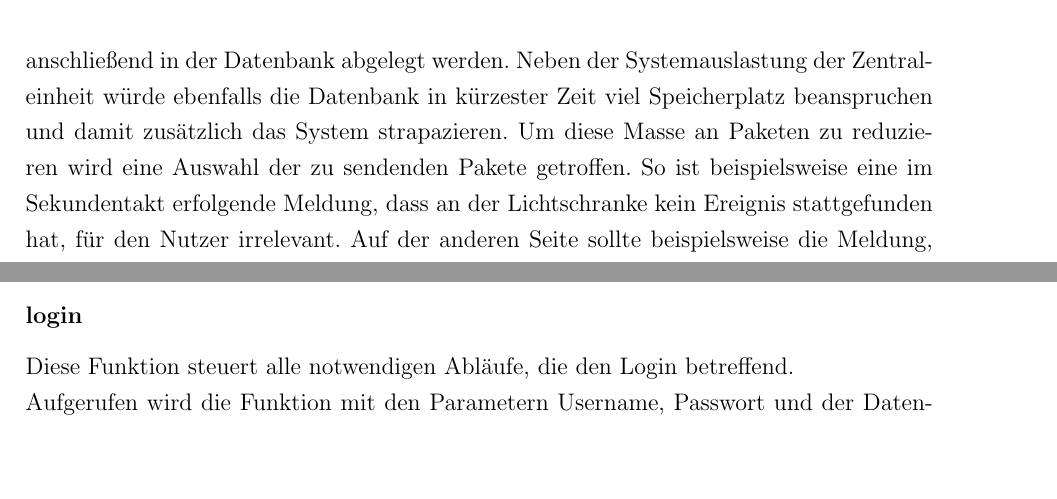
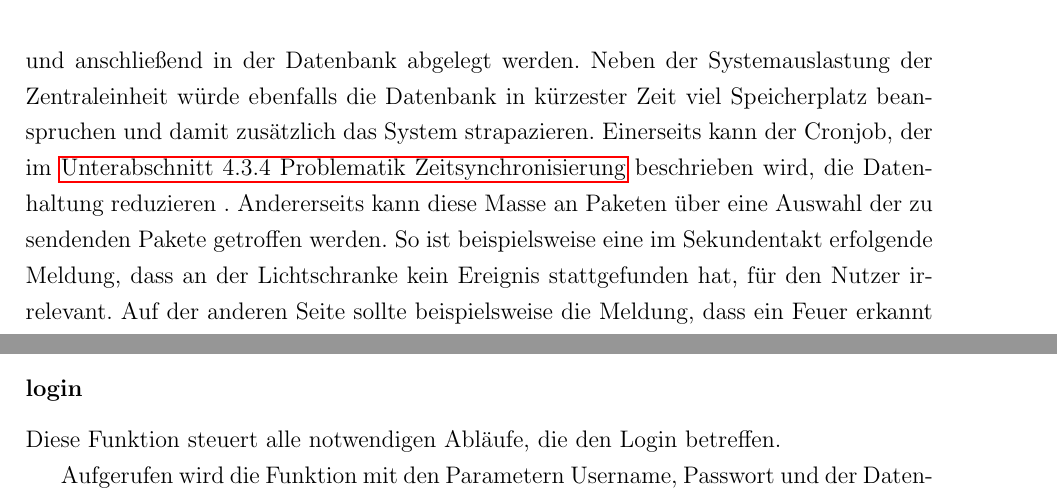
Before and after one commit to Harm86/Studienarbeit, a LaTeX document (Projektarbeit.tex, which reads Kapitel/4/Kapitel4.tex): two parts of pages 47 and 55 of 69 before the commit and two parts of pages 47 and 57 of 69 after it, joined at a grey line, cut so that both start at the same text, the shorter picture padded with empty space. Compiled offline with pdfLaTeX; an older LaTeX class or package is replaced by its successor.

Commit message:
refaktoring

```diff
--- a/Kapitel/4/Kapitel4.tex
+++ b/Kapitel/4/Kapitel4.tex
@@ -267,7 +267,7 @@ Nach dieser Priorisierung werden der Flammensensor und das Mikrofon bei jedem Du
 
 %Hacken
 \subsection{Übertragung der Sensordaten}\label{Sensorknoten:JSON}
-Die im \fullref{Sensorknoten:Senden} beschriebene Methode ist die Grundlage des Sendens an die Zentraleinheit. Das grundlegende Prinzip bei der Datenversendung ist, die bedarfsgesteuerte Datenübermittlung. Entscheidungskriterien hierzu sind die verringerte Bandauslastung und die Entlastung der Zentraleinheit. Das erste Kriterium entsteht durch den variablen Aufbau des Überwachungssystems. Die maximale Anzahl von Sensorknoten, die mit einer Zentraleinheit verbunden sind, wird theoretisch nicht begrenzt. Ohne eine bedarfsgesteuerte Datenübertragung würde die breite Masse an Sensorknoten in einem kurzen Zeitraum viele Pakete an die Zentraleinheit schicken. Als Folge dessen wäre das Netz ausgelastet und wichtige Pakete, wie beispielsweise ein Paket mit einer positiven Flammendetektion, könnten verloren gehen. Das zweite Kriterium bezieht sich auf die begrenzten Ressourcen der Zentraleinheit, die ebenfalls mit einem Raspberry Pi realisiert wird. Die Vielzahl der übertragenen Pakete müssen an der Zentraleinheit verarbeitet und anschließend in der Datenbank abgelegt werden. Neben der Systemauslastung der Zentraleinheit würde ebenfalls die Datenbank in kürzester Zeit viel Speicherplatz beanspruchen und damit zusätzlich das System strapazieren. Um diese Masse an Paketen zu reduzieren wird eine Auswahl der zu sendenden Pakete getroffen. So ist beispielsweise eine im Sekundentakt erfolgende Meldung, dass an der Lichtschranke kein Ereignis stattgefunden hat, für den Nutzer irrelevant. Auf der anderen Seite sollte beispielsweise die Meldung, dass ein Feuer erkannt wurde, unmittelbar an den Nutzer übermittelt werden. Aufgrund dessen wird sowohl die Bandbreitenauslastung als auch die Ressourcennutzung reduziert und zeitkritische Informationen gehen nicht verloren.\\
+Die im \fullref{Sensorknoten:Senden} beschriebene Methode ist die Grundlage des Sendens an die Zentraleinheit. Das grundlegende Prinzip bei der Datenversendung ist, die bedarfsgesteuerte Datenübermittlung. Entscheidungskriterien hierzu sind die verringerte Bandauslastung und die Entlastung der Zentraleinheit. Das erste Kriterium entsteht durch den variablen Aufbau des Überwachungssystems. Die maximale Anzahl von Sensorknoten, die mit einer Zentraleinheit verbunden sind, wird theoretisch nicht begrenzt. Ohne eine bedarfsgesteuerte Datenübertragung würde die breite Masse an Sensorknoten in einem kurzen Zeitraum viele Pakete an die Zentraleinheit schicken. Als Folge dessen wäre das Netz ausgelastet und wichtige Pakete, wie beispielsweise ein Paket mit einer positiven Flammendetektion, könnten verloren gehen. Das zweite Kriterium bezieht sich auf die begrenzten Ressourcen der Zentraleinheit, die ebenfalls mit einem Raspberry Pi realisiert wird. Die Vielzahl der übertragenen Pakete müssen an der Zentraleinheit verarbeitet und anschließend in der Datenbank abgelegt werden. Neben der Systemauslastung der Zentraleinheit würde ebenfalls die Datenbank in kürzester Zeit viel Speicherplatz beanspruchen und damit zusätzlich das System strapazieren. Einerseits kann der Cronjob, der im \fullref{Zeitsynchronisierung} beschrieben wird, die Datenhaltung reduzieren . Andererseits kann diese Masse an Paketen über eine Auswahl der zu sendenden Pakete getroffen werden. So ist beispielsweise eine im Sekundentakt erfolgende Meldung, dass an der Lichtschranke kein Ereignis stattgefunden hat, für den Nutzer irrelevant. Auf der anderen Seite sollte beispielsweise die Meldung, dass ein Feuer erkannt wurde, unmittelbar an den Nutzer übermittelt werden. Aufgrund dessen wird sowohl die Bandbreitenauslastung als auch die Ressourcennutzung reduziert und zeitkritische Informationen gehen nicht verloren.\\
 Ein Paket enthält folgende Informationen:
 \begin{description}
 	\item[Name] \hfill \\
@@ -506,13 +506,16 @@ style.css 						& CSS-Datei für zentrale Designeinstellungen \\
 In der Datei functions.php sind zentrale Funktionen gesammelt, die nachfolgend
 beschrieben werden:
 
+%Hacken
 \subsubsection{sec\_session\_start}
 %TODO: Session-ID und Cookie erklähren - Erledigt?
 Diese Funktion vergibt eine Session-ID und legt fest, dass Cookies verwendet werden. Die Session-ID ermöglicht es Anfragen eines Clients zuordnen zu können und Antworten oder Aktualisierungen an diesen zu senden. Die Session-ID wird vom Server generiert und per Cookie an den Client übertragen. Der Client speichert das Cookie ab und sendet bei jeder Anfrage das Cookie (mit der Session-ID) an den Server. Wird keine oder eine falsche Session-ID übertragen erhält der Benutzer, die Meldung, dass er sich zuerst am System anmelden muss. Durch den Anmelde-Vorgang wird dem Client eine neue Session-ID zugewiesen.
 
 \subsubsection{login}
-Diese Funktion steuert alle notwendigen Abläufe, die den Login betreffend.\\
-Aufgerufen wird die Funktion mit den Parametern Username, Passwort und der Datenbankverbindung. Die Parameter Username und Passwort werden aus POST-Werten der Loginseite übergeben während die Datenbankverbindung in der Datei db-connect.php definiert ist. Durch ein Prepared-Statement werden die benötigten Werte aus der Datenbank abgerufen. Danach wird verglichen ob der übergebene Username in der Datenbank hinterlegt ist. Existiert der Benutzer, wird zuerst durch die Funktion 'checkbrute' überprüft, ob der Benutzer momentan gesperrt ist. Ist der Benutzer nicht gesperrt, wird das Passwort überprüft und der Anwender wird auf die Seite 'Übersicht' weitergeleitet. Ist das Passwort nicht korrekt, wird der fehlgeschlagene Loginversuch in der Datenbank vermerkt und der Benutzer erhält eine Meldung, dass der Anmeldeversuch fehlgeschlagen ist.
+Diese Funktion steuert alle notwendigen Abläufe, die den Login betreffen.
+
+Aufgerufen wird die Funktion mit den Parametern Username, Passwort und der Datenbankverbindung. Die Parameter Username und Passwort werden aus POST-Werten der Loginseite übergeben während die Datenbankverbindung in der Datei "'db-connect.php"' definiert ist. Durch ein Prepared-Statement werden die benötigten Werte aus der Datenbank abgerufen. Danach wird verglichen ob der übergebene Username in der Datenbank hinterlegt ist. Existiert der Benutzer, wird zuerst durch die Funktion "'checkbrute"' überprüft, ob der Benutzer momentan gesperrt ist. Ist der Benutzer nicht gesperrt, wird das Passwort überprüft und der Anwender wird auf die Seite "'Übersicht"' weitergeleitet. Ist das Passwort nicht korrekt, wird der fehlgeschlagene Loginversuch in der Datenbank vermerkt und der Benutzer erhält eine Meldung, dass der Anmeldeversuch fehlgeschlagen ist.
+
 
 \subsubsection{checkbrute}
 %TODO: Belegen
```
Also changed, not shown: Kapitel/4/Kapitel4.tex (6 more changed lines).
